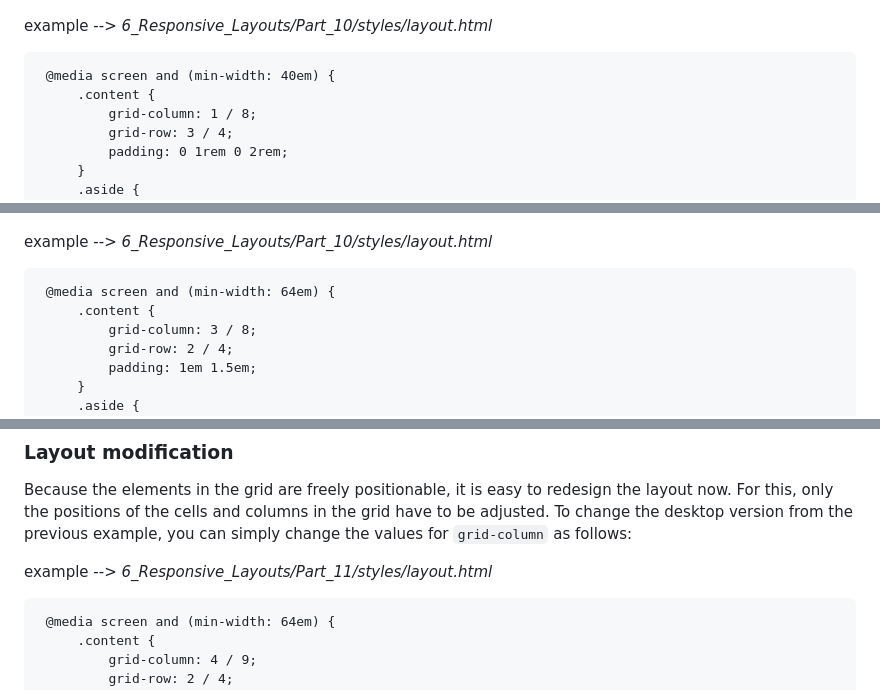
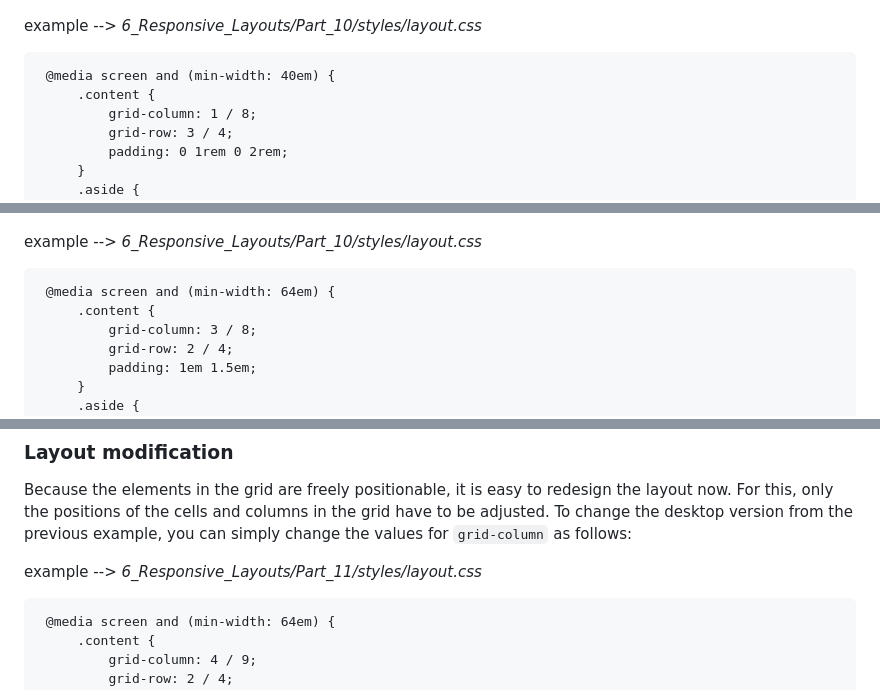
Before and after one commit to BellaMrx/CSS_Guide_Part_3, a Markdown page: README.md, 3 parts joined by grey strips. Rendered like a GitHub page.

````diff
--- a/README.md
+++ b/README.md
@@ -827,7 +828,7 @@ Starting from the basic mobile layout version, little work is now needed to resp
 
  ![Preview](6_Responsive_Layouts/images/Grid5.png)
 
- example --> *6_Responsive_Layouts/Part_10/styles/layout.html*
+ example --> *6_Responsive_Layouts/Part_10/styles/layout.css*
 
    ```
     @media screen and (min-width: 40em) {
@@ -855,7 +856,7 @@ And yet another version for the desktop:
 
  ![Preview](6_Responsive_Layouts/images/Grid6.png)
 
- example --> *6_Responsive_Layouts/Part_10/styles/layout.html*
+ example --> *6_Responsive_Layouts/Part_10/styles/layout.css*
 
    ```
     @media screen and (min-width: 64em) {
@@ -887,7 +888,7 @@ Desktop-Version
 Because the elements in the grid are freely positionable, it is easy to redesign the layout now. For this, only the positions of the cells and columns in the grid have to be adjusted.
 To change the desktop version from the previous example, you can simply change the values for `grid-column` as follows:
 
- example --> *6_Responsive_Layouts/Part_11/styles/layout.html*
+ example --> *6_Responsive_Layouts/Part_11/styles/layout.css*
 
    ```
     @media screen and (min-width: 64em) {
````
Also changed, not shown: other parts of README.md (+88 -1 lines), 6_Responsive_Layouts/images/Preview_6_12A.PNG (added), 6_Responsive_Layouts/images/Preview_6_12B.PNG (added), 6_Responsive_Layouts/images/Preview_6_12C.PNG (added), 6_Responsive_Layouts/images/Preview_6_12C2.PNG (added), 4 other files.
